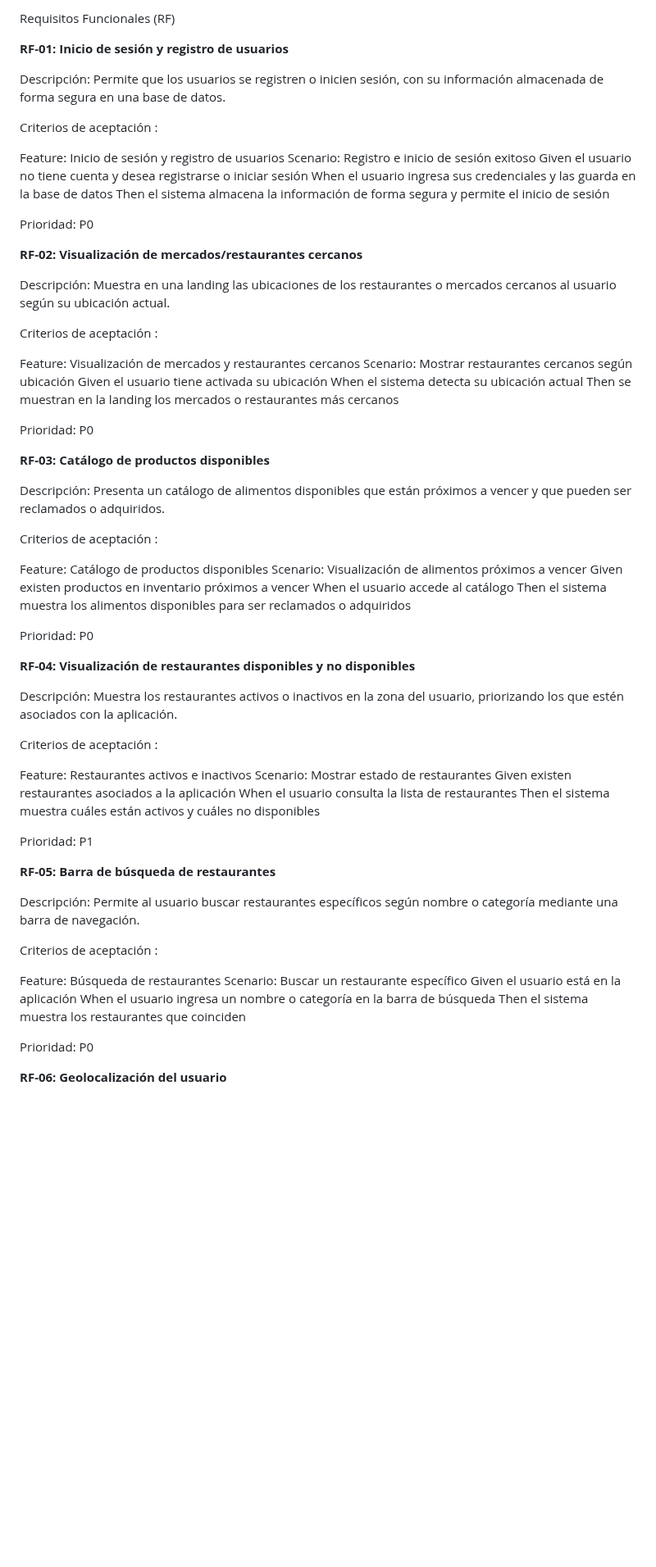
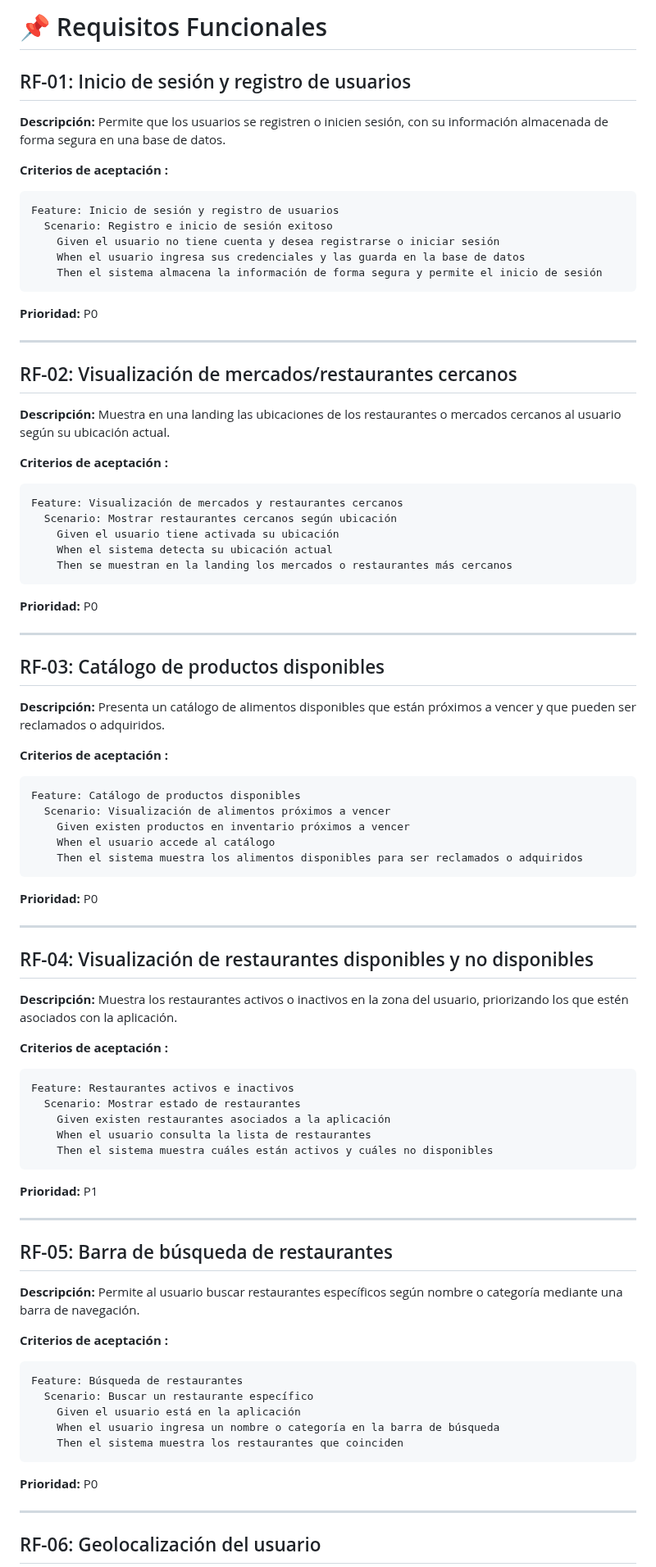
Before and after one commit to restrepo0510/equipo-3-ings-202520, a Markdown page: doc/analysis/requirements-fn.md, the part around one of its changes. Shown at 82% size. GitHub-like rendering; blank space fills up the shorter version.

Commit message:
add latest functional requirements and markdown

`````diff
--- a/doc/analysis/requirements-fn.md
+++ b/doc/analysis/requirements-fn.md
@@ -1,74 +1,89 @@
-Requisitos Funcionales (RF)
+# 📌 Requisitos Funcionales
 
-**RF-01: Inicio de sesión y registro de usuarios**
+## RF-01: Inicio de sesión y registro de usuarios
 
-Descripción: Permite que los usuarios se registren o inicien sesión, con su información almacenada de forma segura en una base de datos.
+**Descripción:**
+Permite que los usuarios se registren o inicien sesión, con su información almacenada de forma segura en una base de datos.
 
-Criterios de aceptación :
-
+**Criterios de aceptación :**
+```
 Feature: Inicio de sesión y registro de usuarios
   Scenario: Registro e inicio de sesión exitoso
     Given el usuario no tiene cuenta y desea registrarse o iniciar sesión
     When el usuario ingresa sus credenciales y las guarda en la base de datos
     Then el sistema almacena la información de forma segura y permite el inicio de sesión
+````
+**Prioridad:** P0
 
-Prioridad: P0
+---
 
-**RF-02: Visualización de mercados/restaurantes cercanos**
+## RF-02: Visualización de mercados/restaurantes cercanos
 
-Descripción: Muestra en una landing las ubicaciones de los restaurantes o mercados cercanos al usuario según su ubicación actual.
+**Descripción:**
+Muestra en una landing las ubicaciones de los restaurantes o mercados cercanos al usuario según su ubicación actual.
 
-Criterios de aceptación :
-
+**Criterios de aceptación :**
+```
 Feature: Visualización de mercados y restaurantes cercanos
   Scenario: Mostrar restaurantes cercanos según ubicación
     Given el usuario tiene activada su ubicación
     When el sistema detecta su ubicación actual
     Then se muestran en la landing los mercados o restaurantes más cercanos
+````
+**Prioridad:** P0
 
-Prioridad: P0
+---
 
-**RF-03: Catálogo de productos disponibles**
+## RF-03: Catálogo de productos disponibles
 
-Descripción: Presenta un catálogo de alimentos disponibles que están próximos a vencer y que pueden ser reclamados o adquiridos.
+**Descripción:**
+Presenta un catálogo de alimentos disponibles que están próximos a vencer y que pueden ser reclamados o adquiridos.
 
-Criterios de aceptación :
-
+**Criterios de aceptación :**
+```
 Feature: Catálogo de productos disponibles
   Scenario: Visualización de alimentos próximos a vencer
     Given existen productos en inventario próximos a vencer
     When el usuario accede al catálogo
     Then el sistema muestra los alimentos disponibles para ser reclamados o adquiridos
+````
+**Prioridad:** P0
 
-Prioridad: P0
+---
 
-**RF-04: Visualización de restaurantes disponibles y no disponibles**
+## RF-04: Visualización de restaurantes disponibles y no disponibles
 
-Descripción: Muestra los restaurantes activos o inactivos en la zona del usuario, priorizando los que estén asociados con la aplicación.
+**Descripción:**
+Muestra los restaurantes activos o inactivos en la zona del usuario, priorizando los que estén asociados con la aplicación.
 
-Criterios de aceptación :
-
+**Criterios de aceptación :**
+```
 Feature: Restaurantes activos e inactivos
   Scenario: Mostrar estado de restaurantes
     Given existen restaurantes asociados a la aplicación
     When el usuario consulta la lista de restaurantes
     Then el sistema muestra cuáles están activos y cuáles no disponibles
+````
+**Prioridad:** P1
 
-Prioridad: P1
+---
 
-**RF-05: Barra de búsqueda de restaurantes**
+## RF-05: Barra de búsqueda de restaurantes
 
-Descripción: Permite al usuario buscar restaurantes específicos según nombre o categoría mediante una barra de navegación.
+**Descripción:**
+Permite al usuario buscar restaurantes específicos según nombre o categoría mediante una barra de navegación.
 
-Criterios de aceptación :
-
+**Criterios de aceptación :**
+```
 Feature: Búsqueda de restaurantes
   Scenario: Buscar un restaurante específico
     Given el usuario está en la aplicación
     When el usuario ingresa un nombre o categoría en la barra de búsqueda
     Then el sistema muestra los restaurantes que coinciden
+````
+**Prioridad:** P0
 
-Prioridad: P0
+---
 
-**RF-06: Geolocalización del usuario**
+## RF-06: Geolocalización del usuario
 
`````
Also changed, not shown: other parts of doc/analysis/requirements-fn.md (+84 -49 lines).
